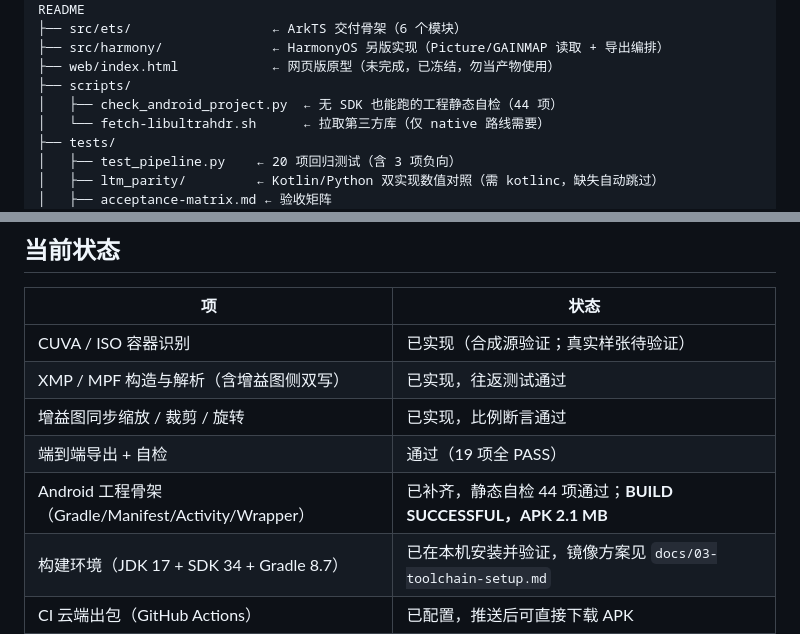
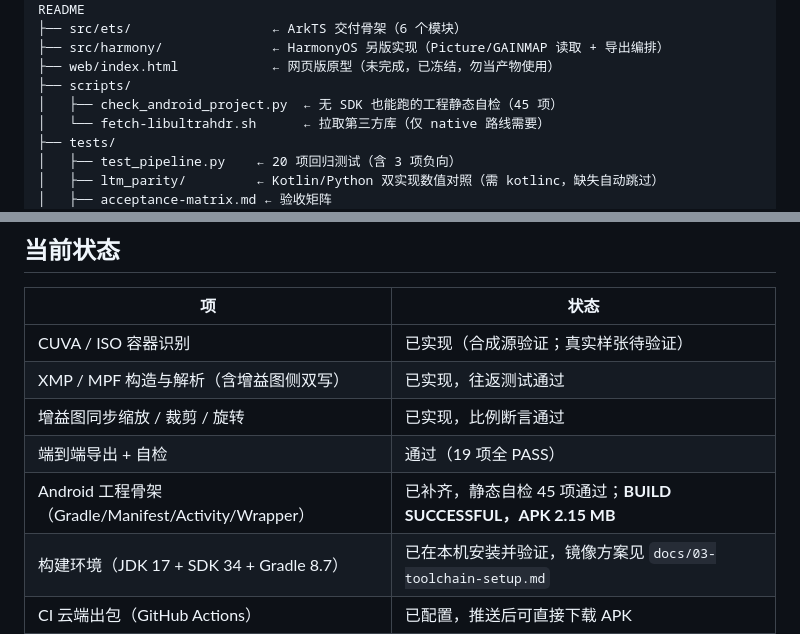
Before and after one commit to freakkid/hdr-vivid-ultrahdr, a Markdown page: README.md, 2 parts joined by grey strips. Rendered like a GitHub page.

```diff
--- a/README.md
+++ b/README.md
@@ -81,7 +83,7 @@ hdr-vivid-ultrahdr/
 ├── src/harmony/              ← HarmonyOS 另版实现（Picture/GAINMAP 读取 + 导出编排）
 ├── web/index.html            ← 网页版原型（未完成，已冻结，勿当产物使用）
 ├── scripts/
-│   ├── check_android_project.py  ← 无 SDK 也能跑的工程静态自检（44 项）
+│   ├── check_android_project.py  ← 无 SDK 也能跑的工程静态自检（45 项）
 │   └── fetch-libultrahdr.sh      ← 拉取第三方库（仅 native 路线需要）
 ├── tests/
 │   ├── test_pipeline.py    ← 20 项回归测试（含 3 项负向）
@@ -130,7 +132,7 @@ Python 依赖仅 `Pillow`（用于像素采样）。运行环境建议使用隔
 | XMP / MPF 构造与解析（含增益图侧双写） | 已实现，往返测试通过 |
 | 增益图同步缩放 / 裁剪 / 旋转 | 已实现，比例断言通过 |
 | 端到端导出 + 自检 | 通过（19 项全 PASS） |
-| Android 工程骨架（Gradle/Manifest/Activity/Wrapper） | 已补齐，静态自检 44 项通过；**BUILD SUCCESSFUL，APK 2.1 MB** |
+| Android 工程骨架（Gradle/Manifest/Activity/Wrapper） | 已补齐，静态自检 45 项通过；**BUILD SUCCESSFUL，APK 2.15 MB** |
 | 构建环境（JDK 17 + SDK 34 + Gradle 8.7） | 已在本机安装并验证，镜像方案见 `docs/03-toolchain-setup.md` |
 | CI 云端出包（GitHub Actions） | 已配置，推送后可直接下载 APK |
 | 纯 Kotlin 封装器（无 NDK 也能跑路线 B） | 已完成，可在任意 Android Studio 环境编出 APK |
```
Also changed, not shown: other parts of README.md (+18 -16 lines), HANDOVER.md (+33 -14 lines).
